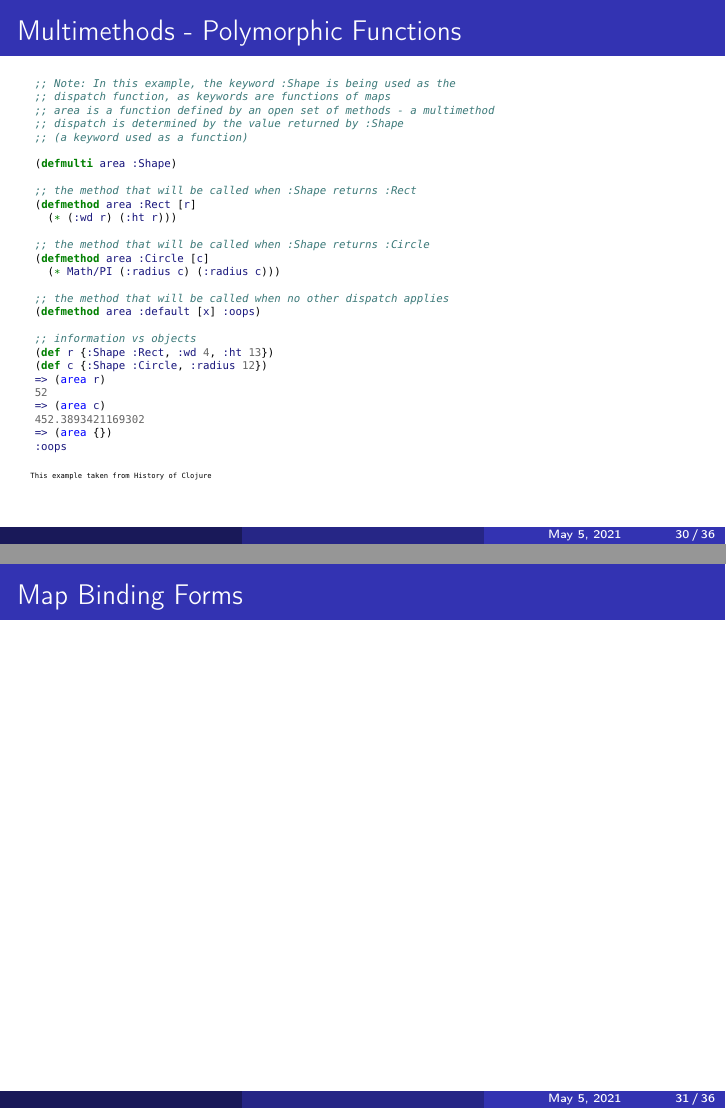
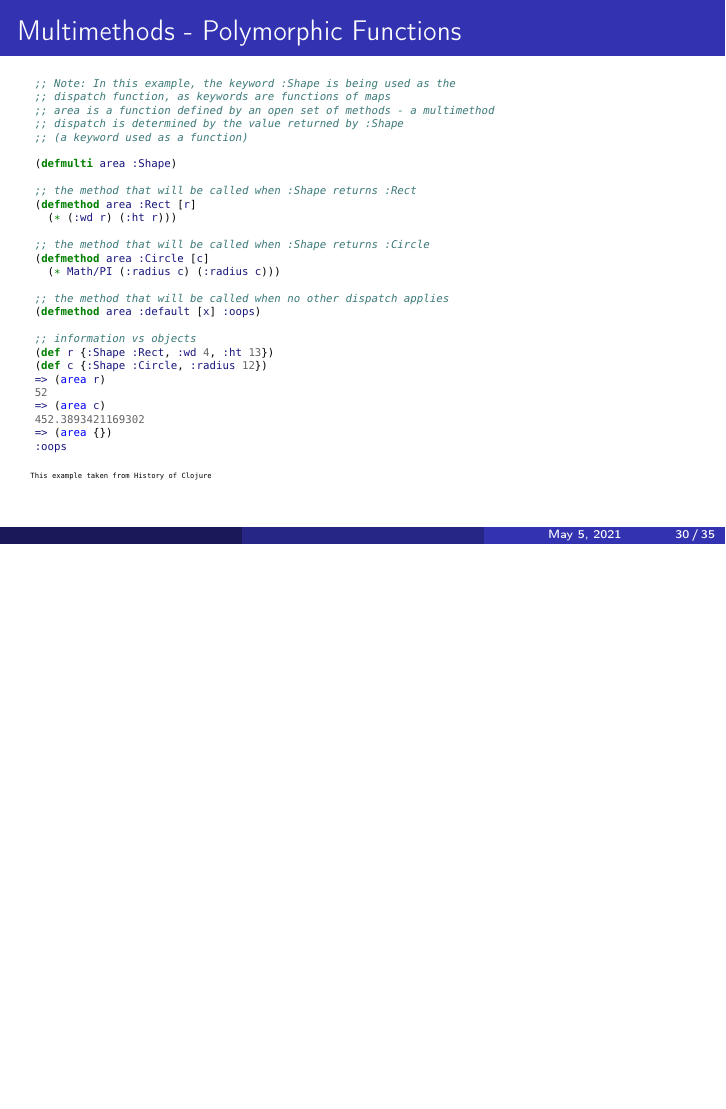
Before and after one commit to tstout/examples, LaTeX slides (clojure/slides/clojure-basics.tex): pages 30 and 31 of 36 before the commit and page 30 of 35 after it, the two joined at a grey line, the shorter picture padded with empty space. Compiled offline with pdfLaTeX.

Commit message:
remove spurious slide

```diff
--- a/clojure/slides/clojure-basics.tex
+++ b/clojure/slides/clojure-basics.tex
@@ -640,16 +640,6 @@ public class Empty {
 
 \end{frame}
 
-\begin{frame}
-  \frametitle{Map Binding Forms}
-  % Look here from some inspiration http://stuartsierra.com/2010/01/15/keyword-arguments-in-clojure
-\end{frame}
-
-%% \begin{frame}
-%%   \frametitle{vars and refs}
-%%
-%%\end{frame}
-
 
 \begin{frame}[fragile]
   \frametitle{Host Interop}
```
